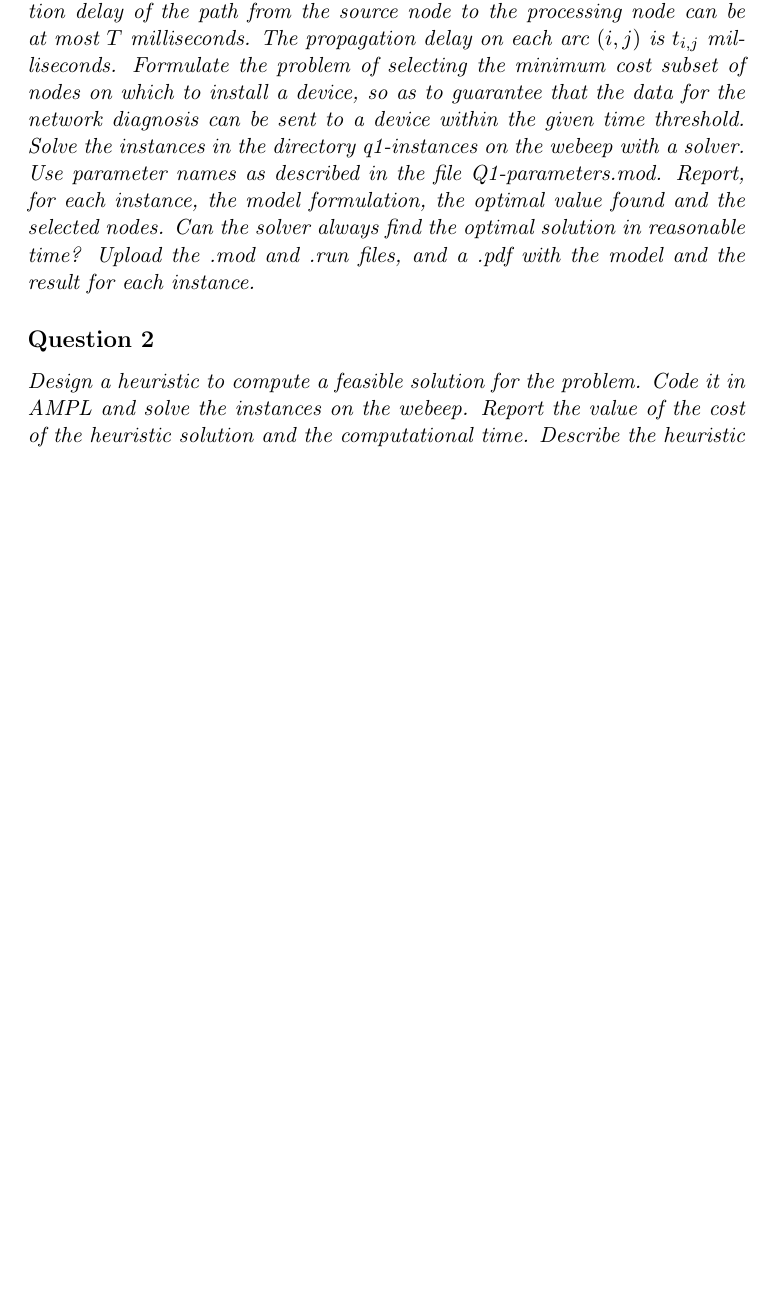
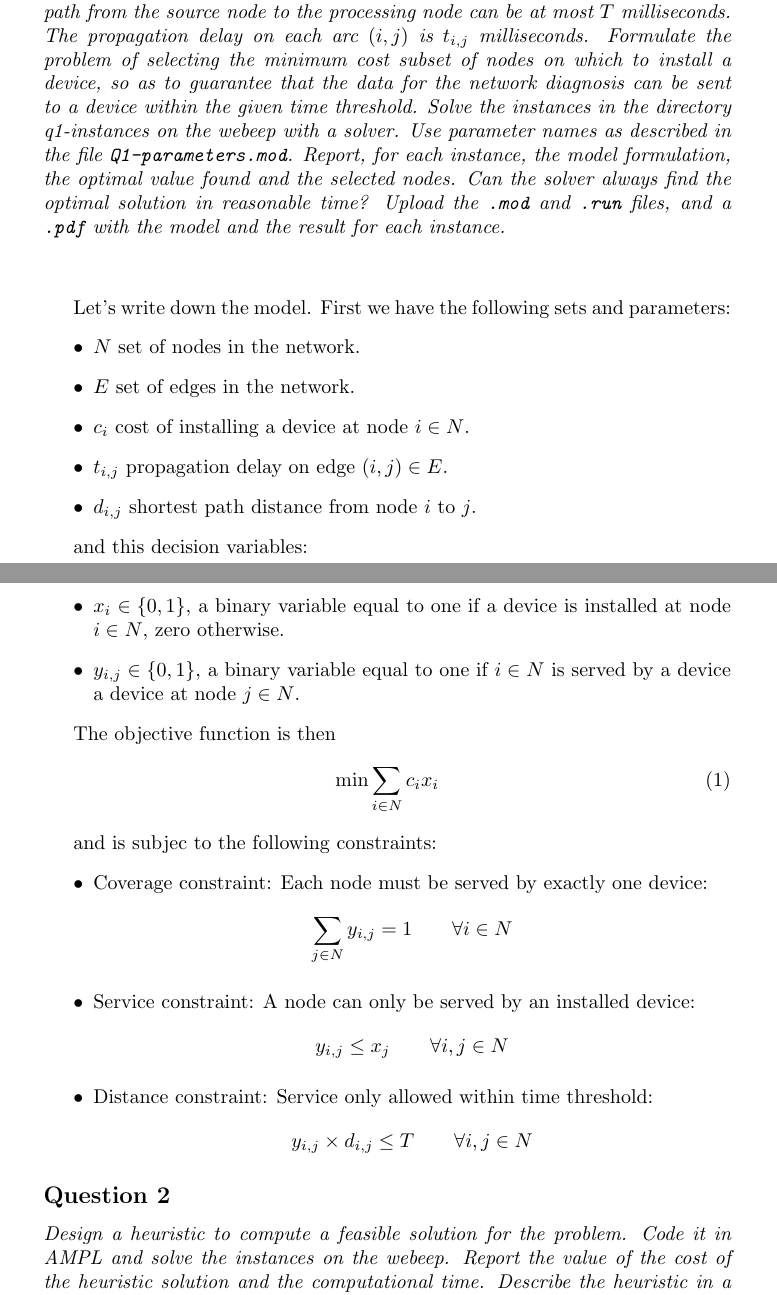
Before and after one commit to moise7000/graph-optimization-lab-project, a LaTeX document (report/report.tex): part of page 1 of 3 before the commit and two parts of pages 1 and 2 of 3 after it, the two joined at a grey line, cut so that both start at the same text, the shorter picture padded with empty space. Compiled offline with pdfLaTeX.

```diff
--- a/report/report.tex
+++ b/report/report.tex
@@ -2,11 +2,12 @@
 %! Date = 5/26/25
 
 % Preamble
-\documentclass[11pt]{article}
+\documentclass[10pt]{article}
 
 % Packages
 \usepackage{amsmath}
 \usepackage[utf8]{inputenc}
+\usepackage{verbatim}
 
 \title{Graph optimization \\ Lab Project}
 \author{Ewan Decima }
@@ -20,8 +21,52 @@
 
     \subsection*{Question 1}
     \textit{A telecommunication network is described by an undirected graph $G=(N,E)$. The nodes generate data for network diagnosis, which must be collected in nodes equipped with processing devices. Devices can be installed on any node in $N$ and installing a device in node $i \in N$ costs $c_i$. To guarantee a timely reaction to failures, the data must be received quickly: the overall propagation delay of the path from the source node to the processing node can be at most $T$ milliseconds. The propagation delay on each arc $(i,j)$ is $t_{i,j}$ milliseconds. Formulate the problem of selecting the minimum cost subset of nodes on which to install a device, so as to guarantee that the data for the network diagnosis can be sent to a device within the given time threshold.
-    Solve the instances in the directory q1-instances on the webeep with a solver. Use parameter names as described in the file Q1-parameters.mod.
-    Report, for each instance, the model formulation, the optimal value found and the selected nodes. Can the solver always find the optimal solution in reasonable time? Upload the .mod and .run files, and a .pdf with the model and the result for each instance.}
+    Solve the instances in the directory q1-instances on the webeep with a solver. Use parameter names as described in the file \texttt{Q1-parameters.mod}.
+    Report, for each instance, the model formulation, the optimal value found and the selected nodes. Can the solver always find the optimal solution in reasonable time? Upload the \texttt{.mod} and \texttt{.run} files, and a \texttt{.pdf} with the model and the result for each instance.}
+
+    \vspace{1 cm}
+    Let's write down the model. First we have the following sets and parameters:
+    \begin{itemize}
+        \item $N$ set of nodes in the network.
+        \item $E$ set of edges in the network.
+        \item $c_i$ cost of installing a device at node $i \in N$.
+        \item $t_{i,j}$ propagation delay on edge $(i,j) \in E$.
+        \item $d_{i,j}$ shortest path distance from node $i$ to $j$.
+    \end{itemize}
+
+    and this decision variables:
+    \begin{itemize}
+        \item $x_i \in \{0,1\}$, a binary variable equal to one if a device is installed at node $i \in N$, zero otherwise.
+        \item $y_{i,j} \in \{0,1\}$, a binary variable equal to one if $i \in N$ is served by a device a device at node $j \in N$.
+    \end{itemize}
+
+    The objective function is then
+    \begin{equation}
+        \min \sum_{i \in N} c_i x_i
+    \end{equation}
+
+    and is subjec to the following constraints:
+    \begin{itemize}
+        \item Coverage constraint: Each node must be served by exactly one device:
+        \[
+            \sum_{j \in N} y_{i,j} = 1 \qquad \forall i \in N
+        \]
+        \item Service constraint: A node can only be served by an installed device:
+        \[
+            y_{i,j} \le x_j \qquad \forall i,j \in N
+        \]
+        \item Distance constraint: Service only allowed within time threshold:
+        \[
+            y_{i,j} \times d_{i,j} \le T \qquad \forall i,j \in N
+        \]
+    \end{itemize}
+
+
+
+
+
+
+
 
     \subsection*{Question 2}
     \textit{Design a heuristic to compute a feasible solution for the problem. Code it in AMPL and solve the instances on the webeep. Report the value of the cost of the heuristic solution and the computational time. Describe the heuristic in a .pdf file. Upload the .mod and .run files, and a .pdf with the heuristic description and the result for each instance.}
```
Also changed, not shown: report/report.tex (5 more changed lines), 2 other files.
